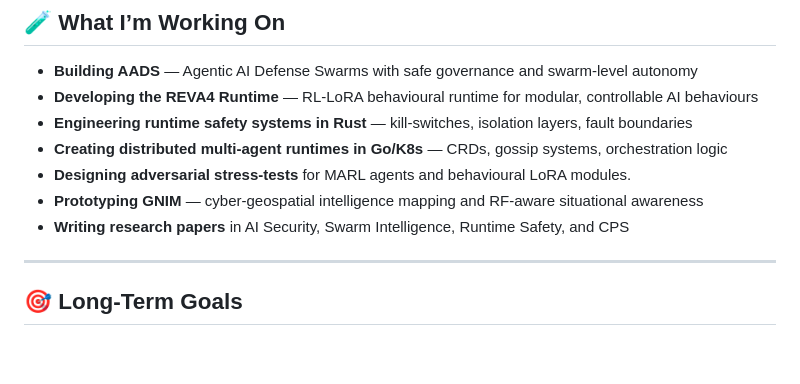
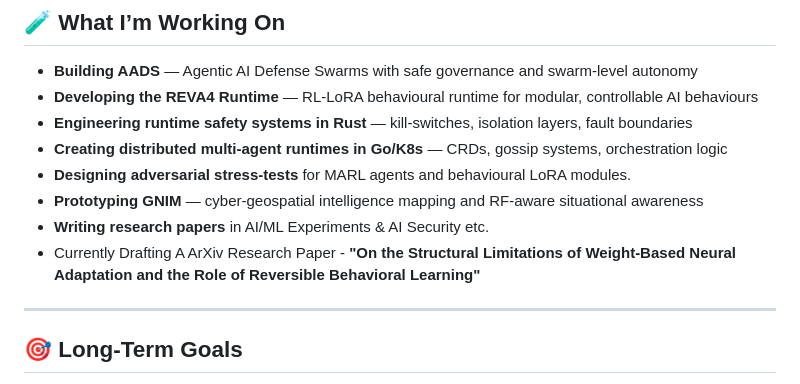
Before and after one commit to PardhuSreeRushiVarma20060119/PardhuSreeRushiVarma20060119, a Markdown page: readme.md, the part around the change. Drawn GitHub-style; blank space fills up the shorter version.

Commit message:
Revise research paper topics and add new draft
Updated research paper topics and added a new draft.

```diff
--- a/readme.md
+++ b/readme.md
@@ -30,7 +30,8 @@ I am actively strengthening my academic foundation in AI, security, and systems
 - **Creating distributed multi-agent runtimes in Go/K8s** — CRDs, gossip systems, orchestration logic
 - **Designing adversarial stress-tests** for MARL agents and behavioural LoRA modules.
 - **Prototyping GNIM** — cyber-geospatial intelligence mapping and RF-aware situational awareness
-- **Writing research papers** in AI Security, Swarm Intelligence, Runtime Safety, and CPS
+- **Writing research papers** in AI/ML Experiments & AI Security etc.
+- Currently Drafting A ArXiv Research Paper - **"On the Structural Limitations of Weight-Based Neural Adaptation and the Role of Reversible Behavioral Learning"**
 
 ---
 
```
